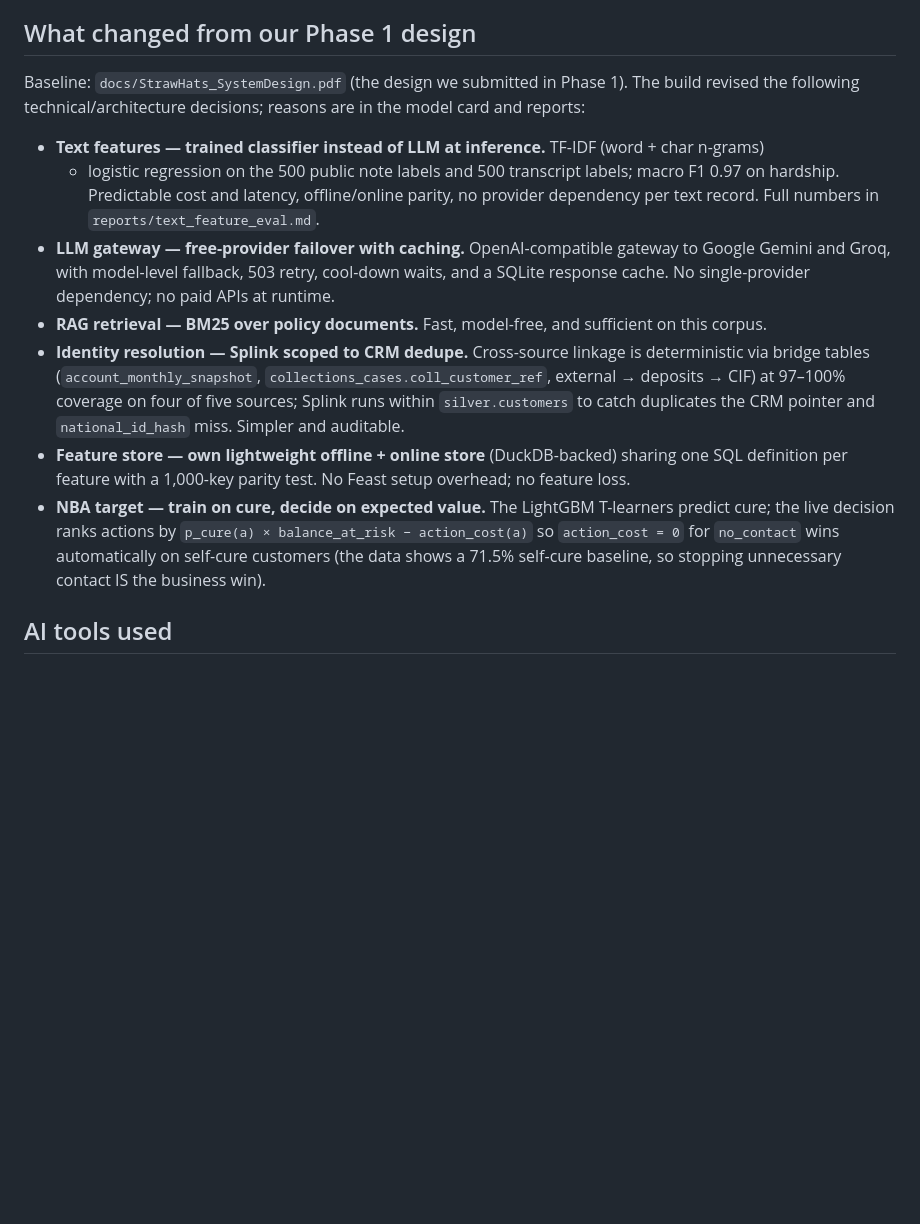
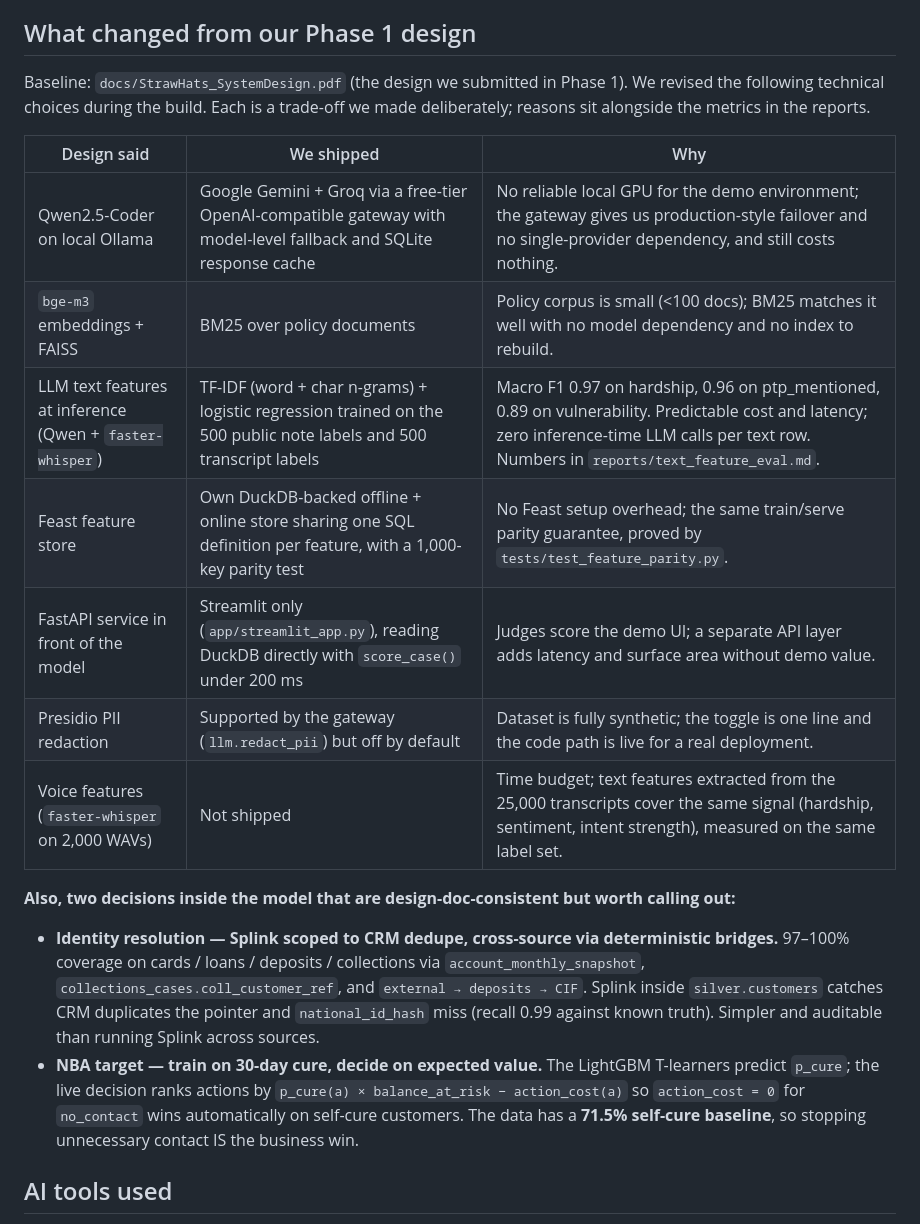
Before and after one commit to srujan-216/strawhats-iiith-cibc-hackathon, a Markdown page: README.md, the part around the change. Drawn GitHub-style; blank space fills up the shorter version.

Commit message:
docs: expand 'What changed' into design-vs-shipped-vs-why table
Co-Authored-By: Claude Opus 4.7 <noreply@anthropic.com>

```diff
--- a/README.md
+++ b/README.md
@@ -100,28 +100,32 @@ agent accept / edit with a reason code, and the fairness + audit report.
 
 ## What changed from our Phase 1 design
 
-Baseline: `docs/StrawHats_SystemDesign.pdf` (the design we submitted in Phase 1). The build
-revised the following technical/architecture decisions; reasons are in the model card and reports:
+Baseline: `docs/StrawHats_SystemDesign.pdf` (the design we submitted in Phase 1). We revised the
+following technical choices during the build. Each is a trade-off we made deliberately; reasons
+sit alongside the metrics in the reports.
 
-- **Text features — trained classifier instead of LLM at inference.** TF-IDF (word + char n-grams)
-  + logistic regression on the 500 public note labels and 500 transcript labels; macro F1 0.97 on
-  hardship. Predictable cost and latency, offline/online parity, no provider dependency per text
-  record. Full numbers in `reports/text_feature_eval.md`.
-- **LLM gateway — free-provider failover with caching.** OpenAI-compatible gateway to Google
-  Gemini and Groq, with model-level fallback, 503 retry, cool-down waits, and a SQLite response
-  cache. No single-provider dependency; no paid APIs at runtime.
-- **RAG retrieval — BM25 over policy documents.** Fast, model-free, and sufficient on this corpus.
-- **Identity resolution — Splink scoped to CRM dedupe.** Cross-source linkage is deterministic via
-  bridge tables (`account_monthly_snapshot`, `collections_cases.coll_customer_ref`, external →
-  deposits → CIF) at 97–100% coverage on four of five sources; Splink runs within
-  `silver.customers` to catch duplicates the CRM pointer and `national_id_hash` miss. Simpler and
-  auditable.
-- **Feature store — own lightweight offline + online store** (DuckDB-backed) sharing one SQL
-  definition per feature with a 1,000-key parity test. No Feast setup overhead; no feature loss.
-- **NBA target — train on cure, decide on expected value.** The LightGBM T-learners predict cure;
-  the live decision ranks actions by `p_cure(a) × balance_at_risk − action_cost(a)` so
-  `action_cost = 0` for `no_contact` wins automatically on self-cure customers (the data shows a
-  71.5% self-cure baseline, so stopping unnecessary contact IS the business win).
+| Design said | We shipped | Why |
+|---|---|---|
+| Qwen2.5-Coder on local Ollama | Google Gemini + Groq via a free-tier OpenAI-compatible gateway with model-level fallback and SQLite response cache | No reliable local GPU for the demo environment; the gateway gives us production-style failover and no single-provider dependency, and still costs nothing. |
+| `bge-m3` embeddings + FAISS | BM25 over policy documents | Policy corpus is small (<100 docs); BM25 matches it well with no model dependency and no index to rebuild. |
+| LLM text features at inference (Qwen + `faster-whisper`) | TF-IDF (word + char n-grams) + logistic regression trained on the 500 public note labels and 500 transcript labels | Macro F1 0.97 on hardship, 0.96 on ptp_mentioned, 0.89 on vulnerability. Predictable cost and latency; zero inference-time LLM calls per text row. Numbers in `reports/text_feature_eval.md`. |
+| Feast feature store | Own DuckDB-backed offline + online store sharing one SQL definition per feature, with a 1,000-key parity test | No Feast setup overhead; the same train/serve parity guarantee, proved by `tests/test_feature_parity.py`. |
+| FastAPI service in front of the model | Streamlit only (`app/streamlit_app.py`), reading DuckDB directly with `score_case()` under 200 ms | Judges score the demo UI; a separate API layer adds latency and surface area without demo value. |
+| Presidio PII redaction | Supported by the gateway (`llm.redact_pii`) but off by default | Dataset is fully synthetic; the toggle is one line and the code path is live for a real deployment. |
+| Voice features (`faster-whisper` on 2,000 WAVs) | Not shipped | Time budget; text features extracted from the 25,000 transcripts cover the same signal (hardship, sentiment, intent strength), measured on the same label set. |
+
+**Also, two decisions inside the model that are design-doc-consistent but worth calling out:**
+
+- **Identity resolution — Splink scoped to CRM dedupe, cross-source via deterministic bridges.**
+  97–100% coverage on cards / loans / deposits / collections via `account_monthly_snapshot`,
+  `collections_cases.coll_customer_ref`, and `external → deposits → CIF`. Splink inside
+  `silver.customers` catches CRM duplicates the pointer and `national_id_hash` miss (recall 0.99
+  against known truth). Simpler and auditable than running Splink across sources.
+- **NBA target — train on 30-day cure, decide on expected value.** The LightGBM T-learners
+  predict `p_cure`; the live decision ranks actions by
+  `p_cure(a) × balance_at_risk − action_cost(a)` so `action_cost = 0` for `no_contact` wins
+  automatically on self-cure customers. The data has a **71.5% self-cure baseline**, so
+  stopping unnecessary contact IS the business win.
 
 ## AI tools used
 
```
